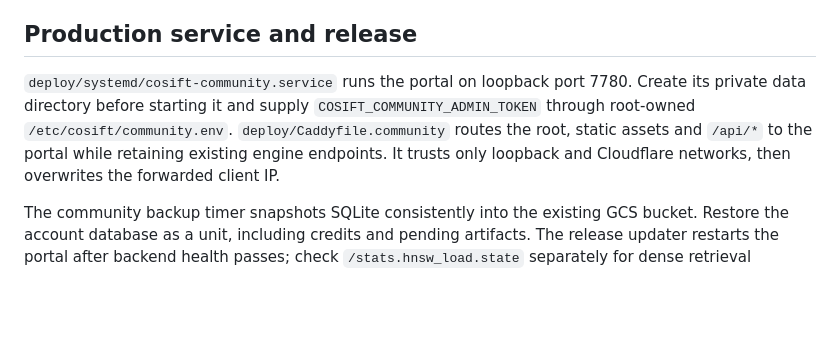
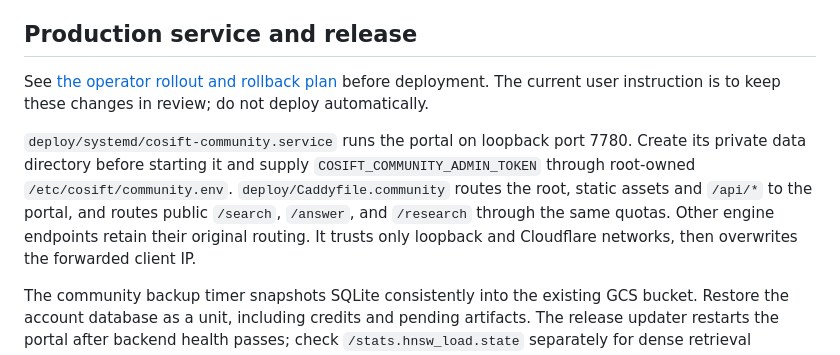
Before and after one commit to pilot-protocol/cosift, a Markdown page: docs/COMMUNITY.md, the part around the change. GitHub-like rendering; blank space fills up the shorter version.

Commit message:
Document reviewed production rollout and rollback without deployment

```diff
--- a/docs/COMMUNITY.md
+++ b/docs/COMMUNITY.md
@@ -218,11 +218,13 @@ by building or running the app locally.
 
 ## Production service and release
 
+See [the operator rollout and rollback plan](COMMUNITY-ROLLOUT.md) before deployment. The current user instruction is to keep these changes in review; do not deploy automatically.
+
 `deploy/systemd/cosift-community.service` runs the portal on loopback port 7780.
 Create its private data directory before starting it and supply
 `COSIFT_COMMUNITY_ADMIN_TOKEN` through root-owned `/etc/cosift/community.env`.
 `deploy/Caddyfile.community` routes the root, static assets and `/api/*` to the
-portal while retaining existing engine endpoints. It trusts only loopback and
+portal, and routes public `/search`, `/answer`, and `/research` through the same quotas. Other engine endpoints retain their original routing. It trusts only loopback and
 Cloudflare networks, then overwrites the forwarded client IP.
 
 The community backup timer snapshots SQLite consistently into the existing GCS
```
Also changed, not shown: docs/COMMUNITY-ROLLOUT.md (added, +132 -0 lines).
